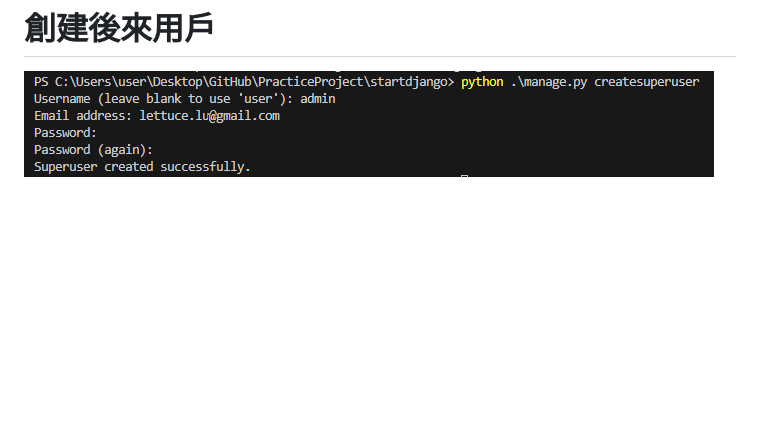
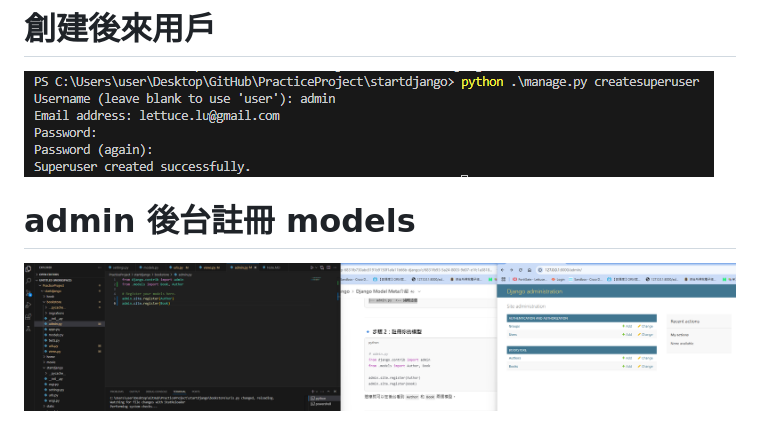
Before and after one commit to LettuceLu751103/PracticeProject, a Markdown page: Note.MD, the part around the change. GitHub-like rendering; pictures changed too: image-7.png (added); blank space fills up the shorter version.

Commit message:
# admin 後台註冊 models

```diff
--- a/Note.MD
+++ b/Note.MD
@@ -36,3 +36,7 @@ PS C:\Users\user\Desktop\GitHub\PracticeProject\startdjango> pip install mysqlcl
 # 創建後來用戶
 
 ![alt text](image-6.png)
+
+# admin 後台註冊 models
+
+![alt text](image-7.png)
```
Also changed, not shown: 3 other files.
